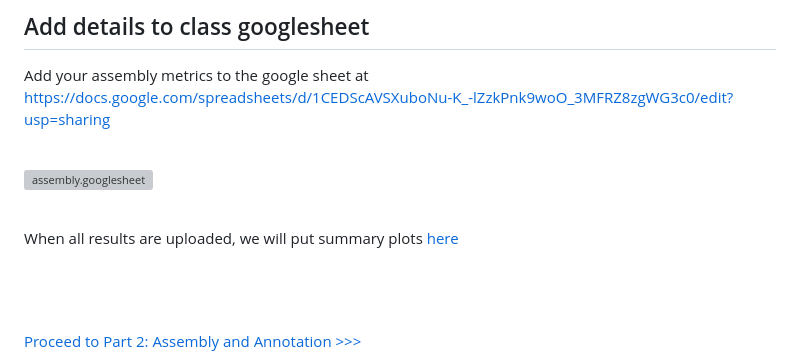
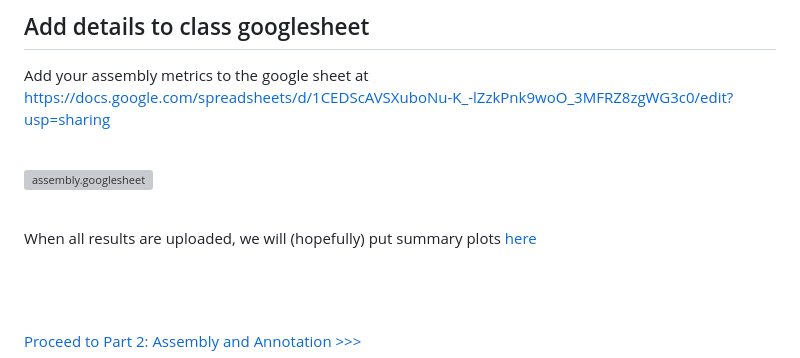
Before and after one commit to WCSCourses/GenEpiLAC2024, a Markdown page: Manuals/Assembly_method_comparison/Assembly_method_comparison.md, the part around the change. GitHub-like rendering; grey boxes are pictures that could not be loaded.

```diff
--- a/Manuals/Assembly_method_comparison/Assembly_method_comparison.md
+++ b/Manuals/Assembly_method_comparison/Assembly_method_comparison.md
@@ -443,7 +443,7 @@ Add your assembly metrics to the google sheet at https://docs.google.com/spreads
 
 <br>
 
-When all results are uploaded, we will put summary plots [here](https://github.com/WCSCourses/GenEpiLAC2024/blob/main/Manuals/Assembly_method_comparison/Assembly_Comparison_Results.md)
+When all results are uploaded, we will (hopefully) put summary plots [here](https://github.com/WCSCourses/GenEpiLAC2024/blob/main/Manuals/Assembly_method_comparison/Assembly_Comparison_Results.md)
 
 <br>
 
```
